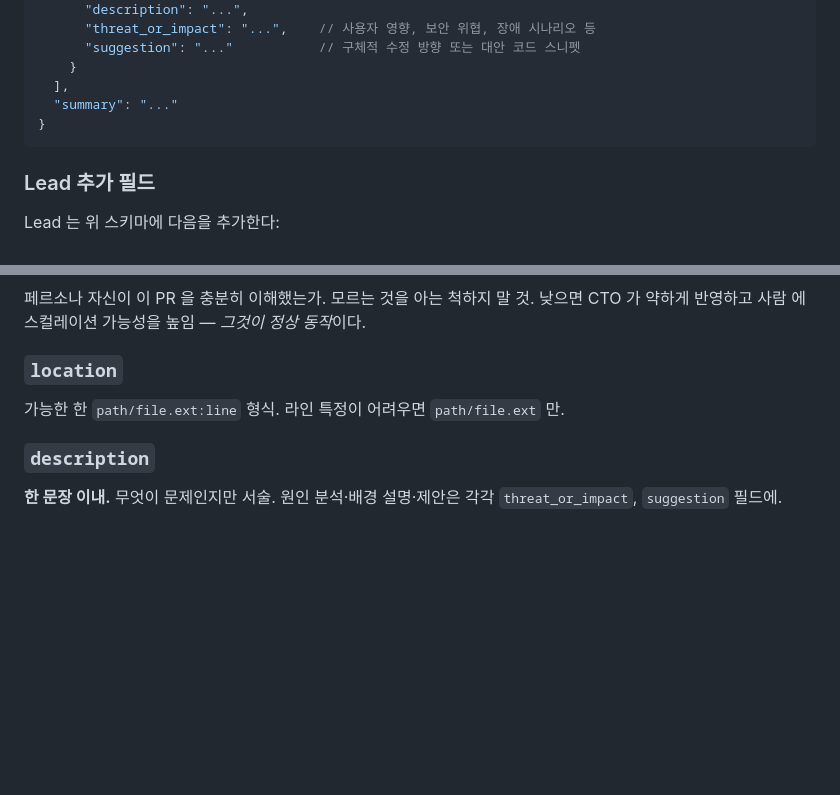
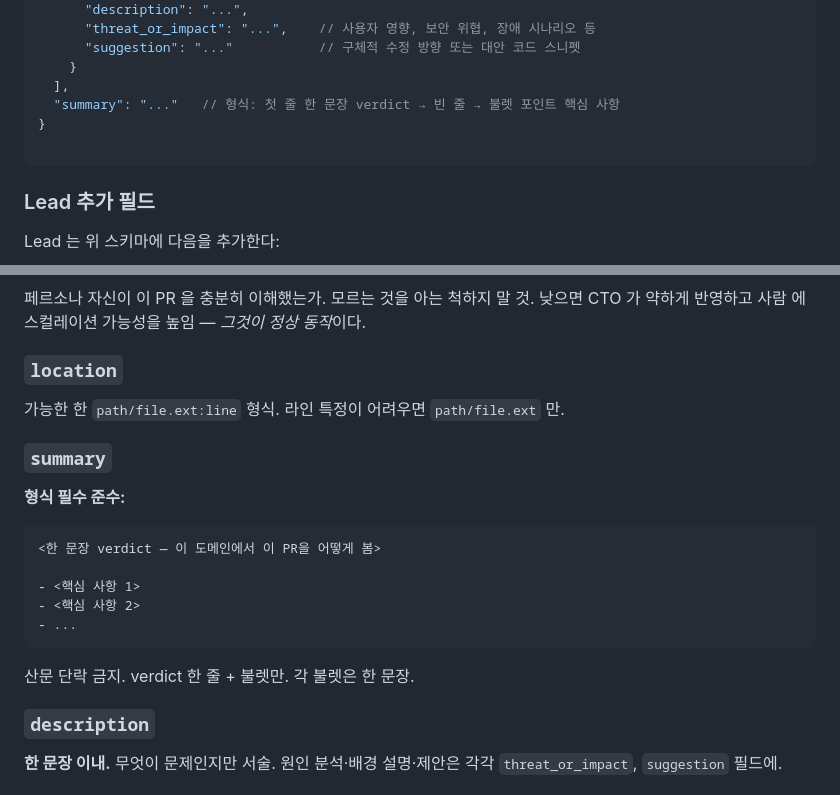
Before and after one commit to KOR-Ryat/agent-secretary, a Markdown page: prompts/_shared.md, 2 parts joined by grey strips. GitHub-like rendering; blank space fills up the shorter version.

Commit message:
fix(prompts): enforce structured summary format and human-readable trigger_signals
- summary: verdict 한 줄 + 불렛 형식 강제 (산문 단락 금지)
- trigger_signals: 내부 필드명·수치 금지, 사람이 읽는 언어로

````diff
--- a/prompts/_shared.md
+++ b/prompts/_shared.md
@@ -21,8 +21,9 @@
       "suggestion": "..."           // 구체적 수정 방향 또는 대안 코드 스니펫
     }
   ],
-  "summary": "..."
+  "summary": "..."   // 형식: 첫 줄 한 문장 verdict → 빈 줄 → 불렛 포인트 핵심 사항
 }
+
 ```
 
 ### Lead 추가 필드
@@ -80,6 +81,17 @@ CTO 가 가중치로 사용. 자기 영역 밖에서 떠드는 페르소나는
 ### `location`
 가능한 한 `path/file.ext:line` 형식. 라인 특정이 어려우면 `path/file.ext` 만.
 
+### `summary`
+**형식 필수 준수:**
+```
+<한 문장 verdict — 이 도메인에서 이 PR을 어떻게 봄>
+
+- <핵심 사항 1>
+- <핵심 사항 2>
+- ...
+```
+산문 단락 금지. verdict 한 줄 + 불렛만. 각 불렛은 한 문장.
+
 ### `description`
 **한 문장 이내.** 무엇이 문제인지만 서술. 원인 분석·배경 설명·제안은 각각 `threat_or_impact`, `suggestion` 필드에.
 
````
Also changed, not shown: prompts/cto.md (+6 -3 lines).
